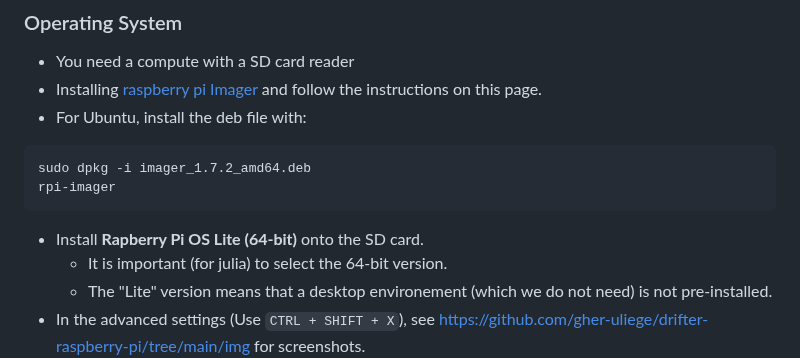
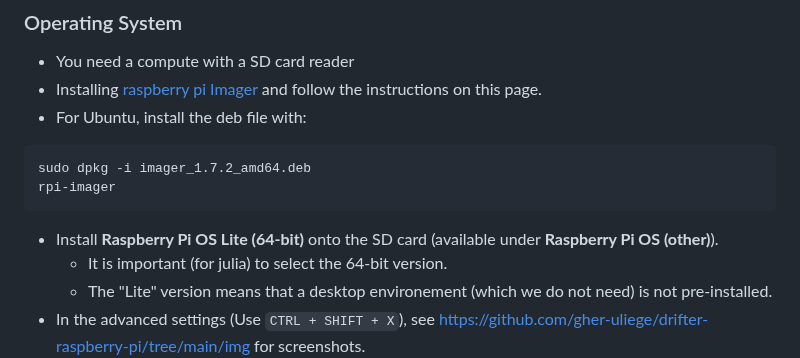
Before and after one commit to gher-uliege/drifter-raspberry-pi, a Markdown page: 01-software-installation.md, the part around the change. GitHub-like rendering.

````diff
--- a/01-software-installation.md
+++ b/01-software-installation.md
@@ -15,7 +15,7 @@ sudo dpkg -i imager_1.7.2_amd64.deb
 rpi-imager
 ```
 
-* Install **Rapberry Pi OS Lite (64-bit)** onto the SD card.
+* Install **Raspberry Pi OS Lite (64-bit)** onto the SD card (available under **Raspberry Pi OS (other)**).
      * It is important (for julia) to select the 64-bit version.
      * The "Lite" version means that a desktop environement (which we do not need) is not pre-installed.
 * In the advanced settings (Use `CTRL + SHIFT + X`), see https://github.com/gher-uliege/drifter-raspberry-pi/tree/main/img for screenshots.
````
